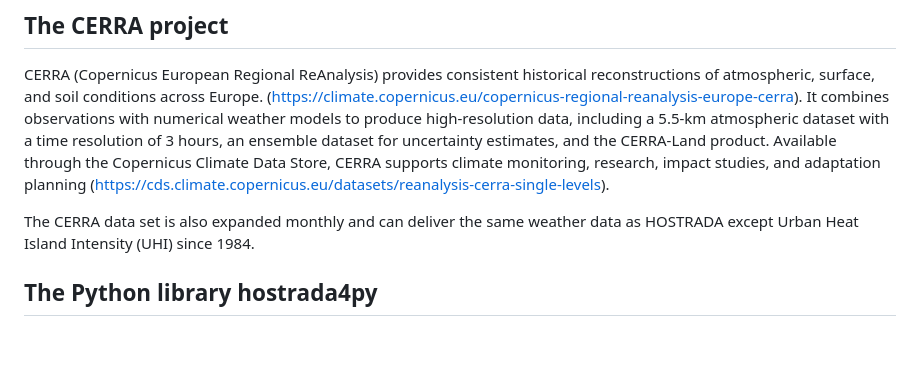
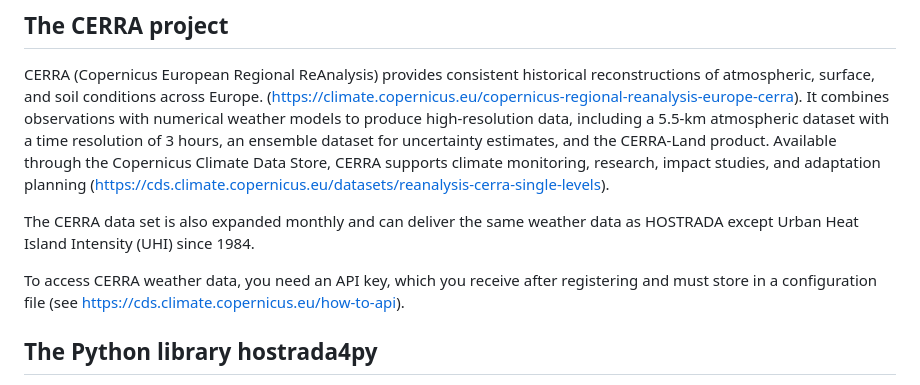
Before and after one commit to UdK-VPT/hostrada4py, a Markdown page: README.md, the part around the change. GitHub-like rendering; blank space fills up the shorter version.

Commit message:
Update README with CERRA API key instructions
Added information about API key requirement for CERRA data access.

```diff
--- a/README.md
+++ b/README.md
@@ -36,6 +36,8 @@ CERRA (Copernicus European Regional ReAnalysis) provides consistent historical r
 It combines observations with numerical weather models to produce high-resolution data, including a 5.5-km atmospheric dataset with a time resolution of 3 hours, an ensemble dataset for uncertainty estimates, and the CERRA-Land product. Available through the Copernicus Climate Data Store, CERRA supports climate monitoring, research, impact studies, and adaptation planning (https://cds.climate.copernicus.eu/datasets/reanalysis-cerra-single-levels).
 
 The CERRA data set is also expanded monthly and can deliver the same weather data as HOSTRADA except Urban Heat Island Intensity (UHI) since 1984.
+
+To access CERRA weather data, you need an API key, which you receive after registering and must store in a configuration file (see https://cds.climate.copernicus.eu/how-to-api).
 
 ## The Python library hostrada4py
 
```
